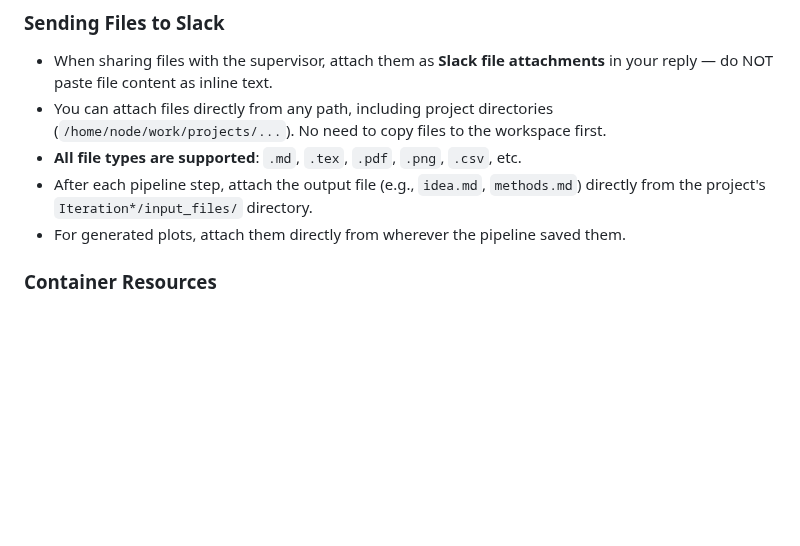
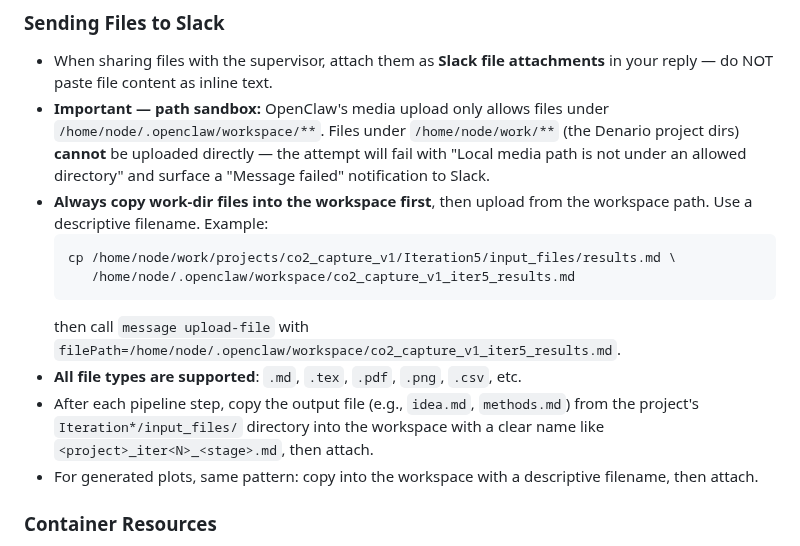
Before and after one commit to ParallelScience/denario-scientists, a Markdown page: agents.md, the part around the change. GitHub-like rendering; blank space fills up the shorter version.

Commit message:
agents.md: copy work-dir files to workspace before Slack upload
OpenClaw's media sandbox only allows upload-file from paths under
/home/node/.openclaw/workspace. The previous instructions told scientists
they could upload directly from /home/node/work/**, which always failed
with "Local media path is not under an allowed directory" and surfaced a
false "Message failed" notification in Slack (even when the agent
subsequently self-healed via cp + retry).

Rewrite the Sending Files to Slack section to document the sandbox and
require copy-then-upload with a descriptive filename.

Co-Authored-By: Claude Opus 4.6 (1M context) <noreply@anthropic.com>

````diff
--- a/agents.md
+++ b/agents.md
@@ -24,10 +24,16 @@ This file is loaded at every session startup. Use it for standing instructions,
 
 ### Sending Files to Slack
 - When sharing files with the supervisor, attach them as **Slack file attachments** in your reply — do NOT paste file content as inline text.
-- You can attach files directly from any path, including project directories (`/home/node/work/projects/...`). No need to copy files to the workspace first.
+- **Important — path sandbox:** OpenClaw's media upload only allows files under `/home/node/.openclaw/workspace/**`. Files under `/home/node/work/**` (the Denario project dirs) **cannot** be uploaded directly — the attempt will fail with "Local media path is not under an allowed directory" and surface a "Message failed" notification to Slack.
+- **Always copy work-dir files into the workspace first**, then upload from the workspace path. Use a descriptive filename. Example:
+  ```bash
+  cp /home/node/work/projects/co2_capture_v1/Iteration5/input_files/results.md \
+     /home/node/.openclaw/workspace/co2_capture_v1_iter5_results.md
+  ```
+  then call `message upload-file` with `filePath=/home/node/.openclaw/workspace/co2_capture_v1_iter5_results.md`.
 - **All file types are supported**: `.md`, `.tex`, `.pdf`, `.png`, `.csv`, etc.
-- After each pipeline step, attach the output file (e.g., `idea.md`, `methods.md`) directly from the project's `Iteration*/input_files/` directory.
-- For generated plots, attach them directly from wherever the pipeline saved them.
+- After each pipeline step, copy the output file (e.g., `idea.md`, `methods.md`) from the project's `Iteration*/input_files/` directory into the workspace with a clear name like `<project>_iter<N>_<stage>.md`, then attach.
+- For generated plots, same pattern: copy into the workspace with a descriptive filename, then attach.
 
 ### Container Resources
 - You run inside a Docker container with **cgroup resource limits**. `/proc/cpuinfo` and `/proc/meminfo` show the host, NOT your actual limits.
````
